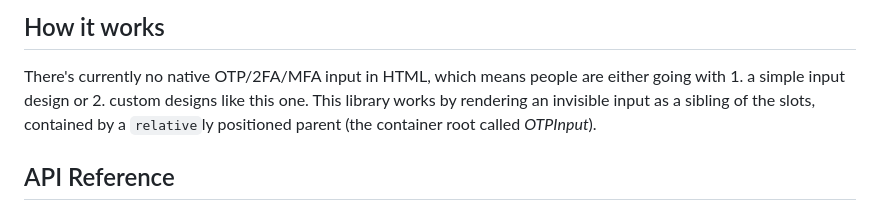
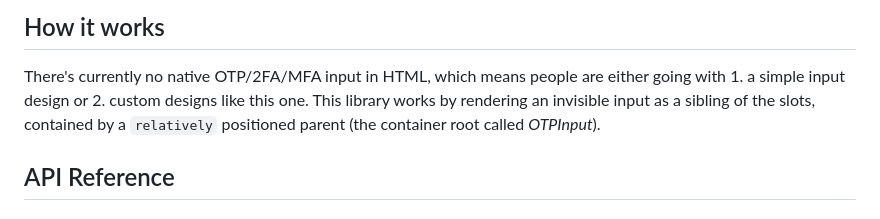
Before and after one commit to guilhermerodz/input-otp, a Markdown page: README.md, the part around the change. Drawn GitHub-style.

Commit message:
docs/fix-typo-in-readme

```diff
--- a/README.md
+++ b/README.md
@@ -120,7 +120,7 @@ export function cn(...inputs: ClassValue[]) {
 ## How it works
 
 There's currently no native OTP/2FA/MFA input in HTML, which means people are either going with 1. a simple input design or 2. custom designs like this one.
-This library works by rendering an invisible input as a sibling of the slots, contained by a `relative`ly positioned parent (the container root called _OTPInput_).
+This library works by rendering an invisible input as a sibling of the slots, contained by a `relatively` positioned parent (the container root called _OTPInput_).
 
 ## API Reference
 
```
